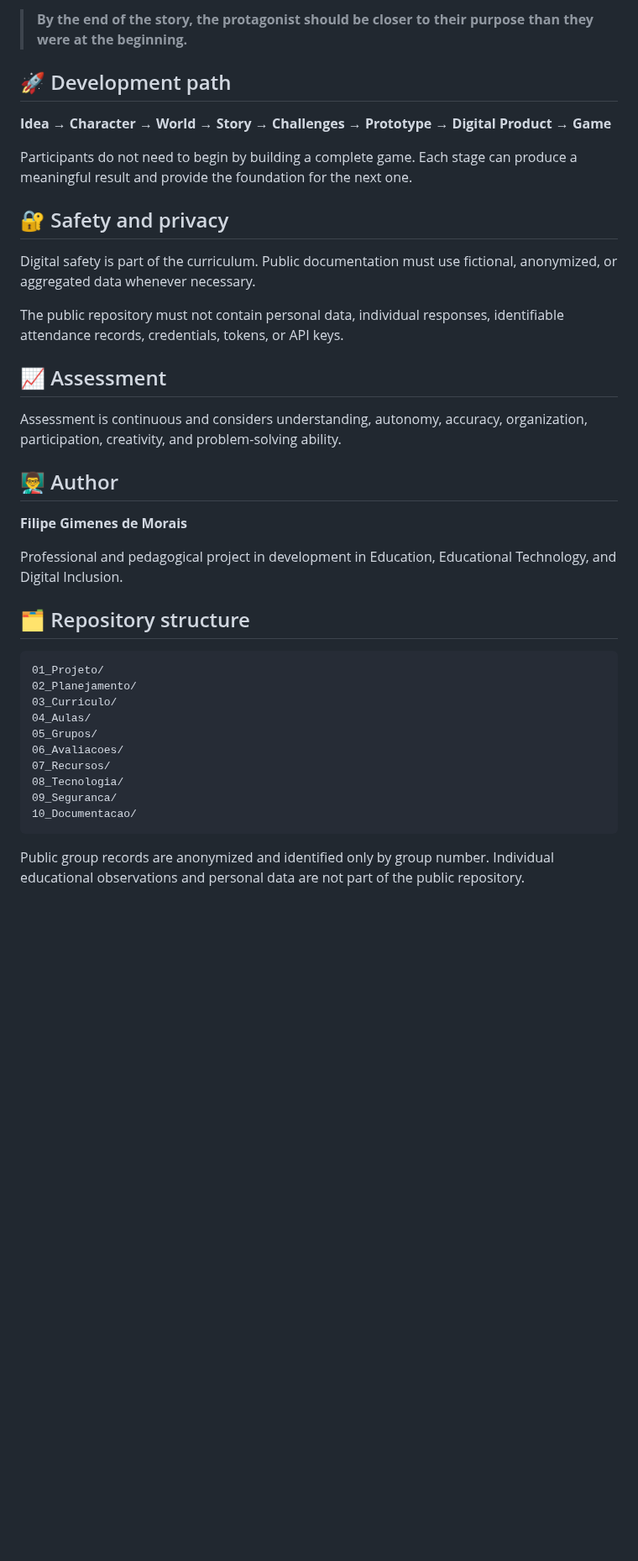
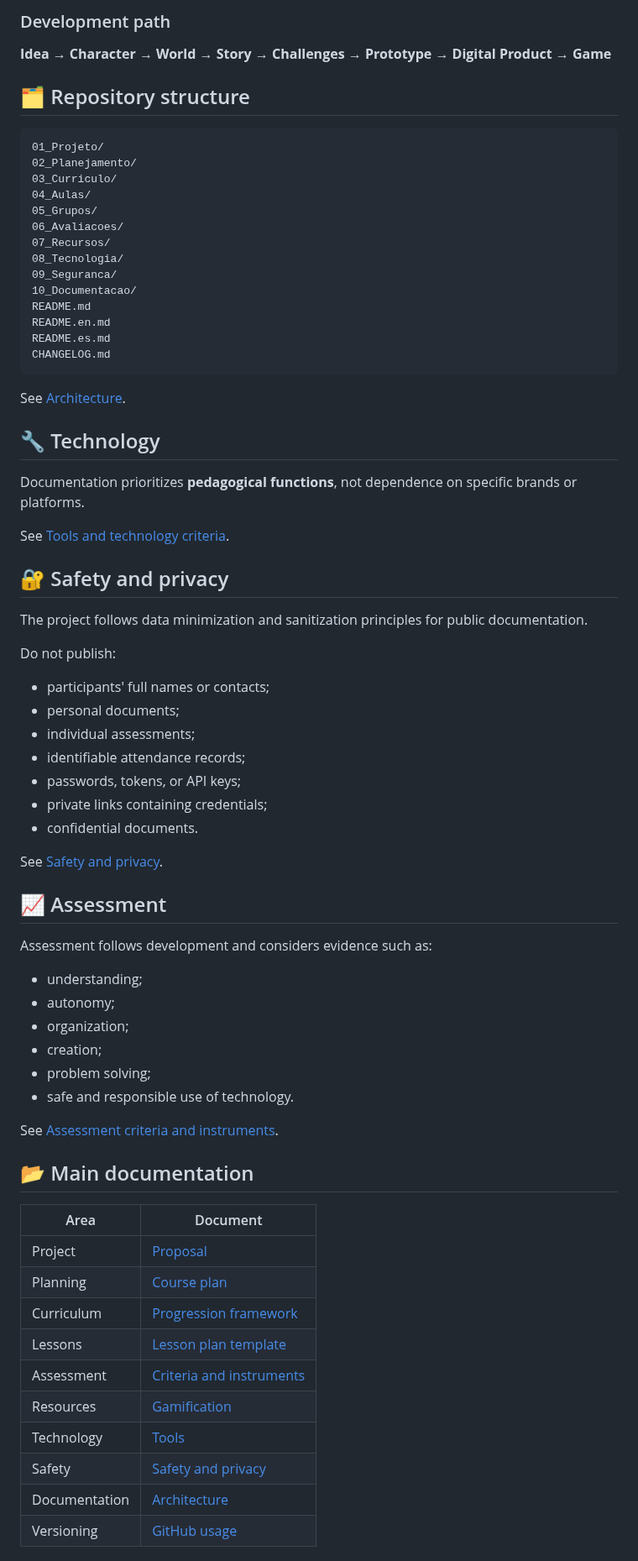
Before and after one commit to sayjinblackbelt/Informatica_Educacional_MeuJogo, a Markdown page: README.en.md, the part around one of its changes. Shown at 84% size. GitHub-like rendering; blank space fills up the shorter version.

Commit message:
Align English README with current project structure

````diff
--- a/README.en.md
+++ b/README.en.md
@@ -66,28 +63,7 @@ Projects may be individual, collaborative, or developed in small groups and can
 
-> **By the end of the story, the protagonist should be closer to their purpose than they were at the beginning.**
-
-## 🚀 Development path
+### Development path
 
 **Idea → Character → World → Story → Challenges → Prototype → Digital Product → Game**
-
-Participants do not need to begin by building a complete game. Each stage can produce a meaningful result and provide the foundation for the next one.
-
-## 🔐 Safety and privacy
-
-Digital safety is part of the curriculum. Public documentation must use fictional, anonymized, or aggregated data whenever necessary.
-
-The public repository must not contain personal data, individual responses, identifiable attendance records, credentials, tokens, or API keys.
-
-## 📈 Assessment
-
-Assessment is continuous and considers understanding, autonomy, accuracy, organization, participation, creativity, and problem-solving ability.
-
-## 👨‍🏫 Author
-
-**Filipe Gimenes de Morais**
-
-Professional and pedagogical project in development in Education, Educational Technology, and Digital Inclusion.
-
 
 ## 🗂️ Repository structure
 
@@ -102,6 +78,61 @@ Professional and pedagogical project in development in Education, Educational Te
 08_Tecnologia/
 09_Seguranca/
 10_Documentacao/
+README.md
+README.en.md
+README.es.md
+CHANGELOG.md
 ```
 
-Public group records are anonymized and identified only by group number. Individual educational observations and personal data are not part of the public repository.
+See [Architecture](10_Documentacao/arquitetura.md).
+
+## 🔧 Technology
+
+Documentation prioritizes **pedagogical functions**, not dependence on specific brands or platforms.
+
+See [Tools and technology criteria](08_Tecnologia/ferramentas.md).
+
+## 🔐 Safety and privacy
+
+The project follows data minimization and sanitization principles for public documentation.
+
+Do not publish:
+
+- participants' full names or contacts;
+- personal documents;
+- individual assessments;
+- identifiable attendance records;
+- passwords, tokens, or API keys;
+- private links containing credentials;
+- confidential documents.
+
+See [Safety and privacy](09_Seguranca/seguranca-e-privacidade.md).
+
+## 📈 Assessment
+
+Assessment follows development and considers evidence such as:
+
+- understanding;
+- autonomy;
+- organization;
+- creation;
+- problem solving;
+- safe and responsible use of technology.
+
+See [Assessment criteria and instruments](06_Avaliacoes/criterios-e-instrumentos.md).
+
+## 📂 Main documentation
+
+| Area | Document |
+|---|---|
+| Project | [Proposal](01_Projeto/proposta.md) |
+| Planning | [Course plan](02_Planejamento/plano-curso-2026.md) |
+| Curriculum | [Progression framework](03_Curriculo/linha-de-progressao.md) |
+| Lessons | [Lesson plan template](04_Aulas/modelo-plano-de-aula.md) |
+| Assessment | [Criteria and instruments](06_Avaliacoes/criterios-e-instrumentos.md) |
+| Resources | [Gamification](07_Recursos/gamificacao.md) |
+| Technology | [Tools](08_Tecnologia/ferramentas.md) |
+| Safety | [Safety and privacy](09_Seguranca/seguranca-e-privacidade.md) |
+| Documentation | [Architecture](10_Documentacao/arquitetura.md) |
+| Versioning | [GitHub usage](10_Documentacao/uso-do-github.md) |
+
````
Also changed, not shown: other parts of README.en.md (+38 -28 lines).
